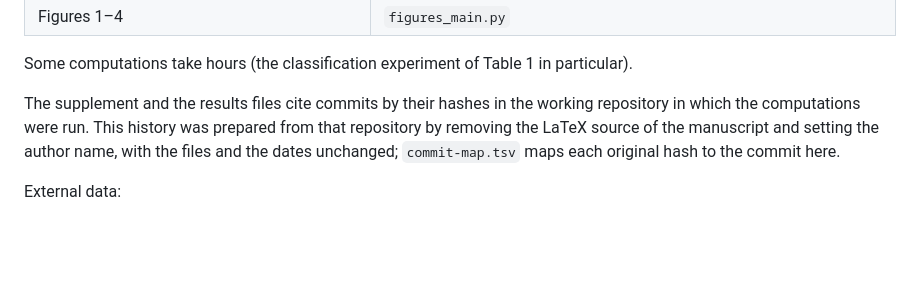
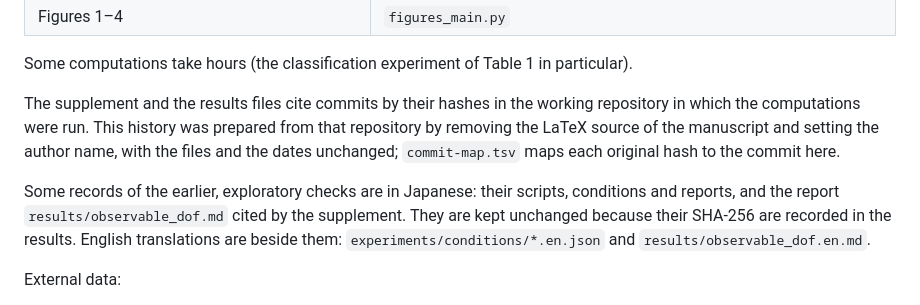
Before and after one commit to mikotomiura/affective-relief-audit, a Markdown page: README.md, the part around the change. Drawn GitHub-style; blank space fills up the shorter version.

Commit message:
docs: note on the records kept in Japanese and their translations
Co-Authored-By: Claude Opus 5.5 <noreply@anthropic.com>
Claude-Session: https://claude.ai/code/session_0128RL2KveVFPXcsQGcnNiR7

```diff
--- a/README.md
+++ b/README.md
@@ -111,6 +111,10 @@ The supplement and the results files cite commits by their hashes in the working
 were run. This history was prepared from that repository by removing the LaTeX source of the manuscript and setting
 the author name, with the files and the dates unchanged; `commit-map.tsv` maps each original hash to the commit here.
 
+Some records of the earlier, exploratory checks are in Japanese: their scripts, conditions and reports, and the report
+`results/observable_dof.md` cited by the supplement. They are kept unchanged because their SHA-256 are recorded in the
+results. English translations are beside them: `experiments/conditions/*.en.json` and `results/observable_dof.en.md`.
+
 External data:
 
 - The text example of the paper needs the NRC VAD Lexicon v2.1 (`NRC-VAD-Lexicon-v2.1.txt`), which is available from
```
Also changed, not shown: README.ja.md (+2 -0 lines).
